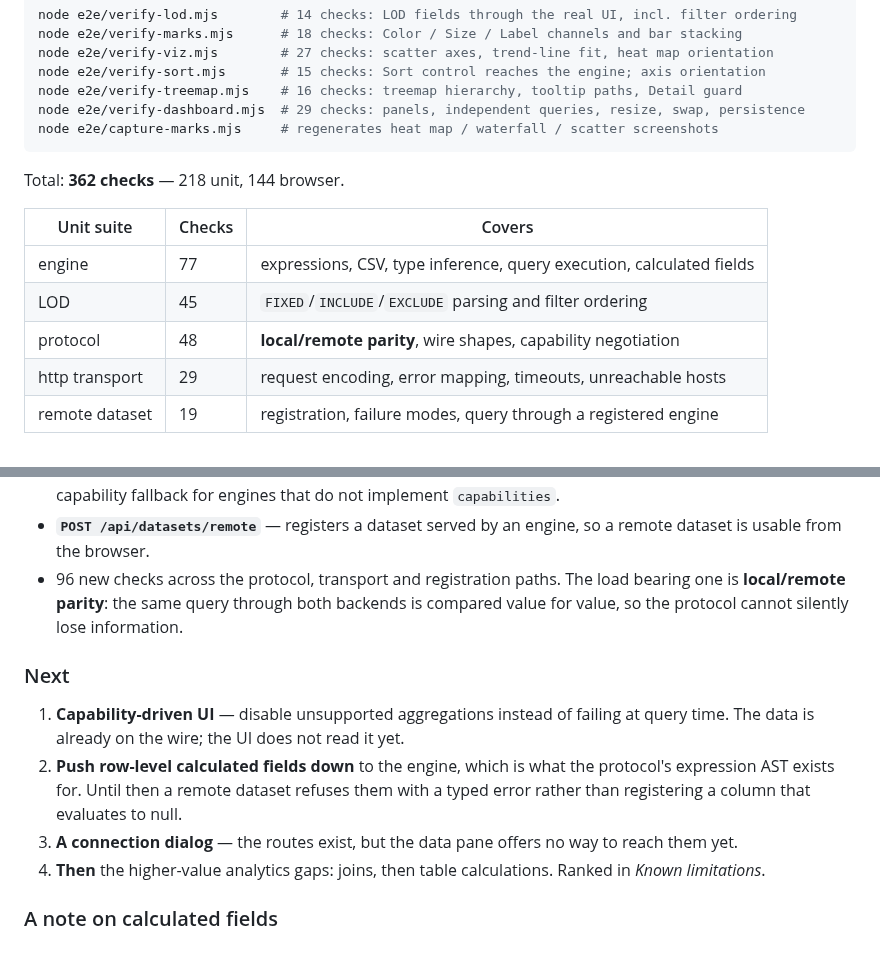
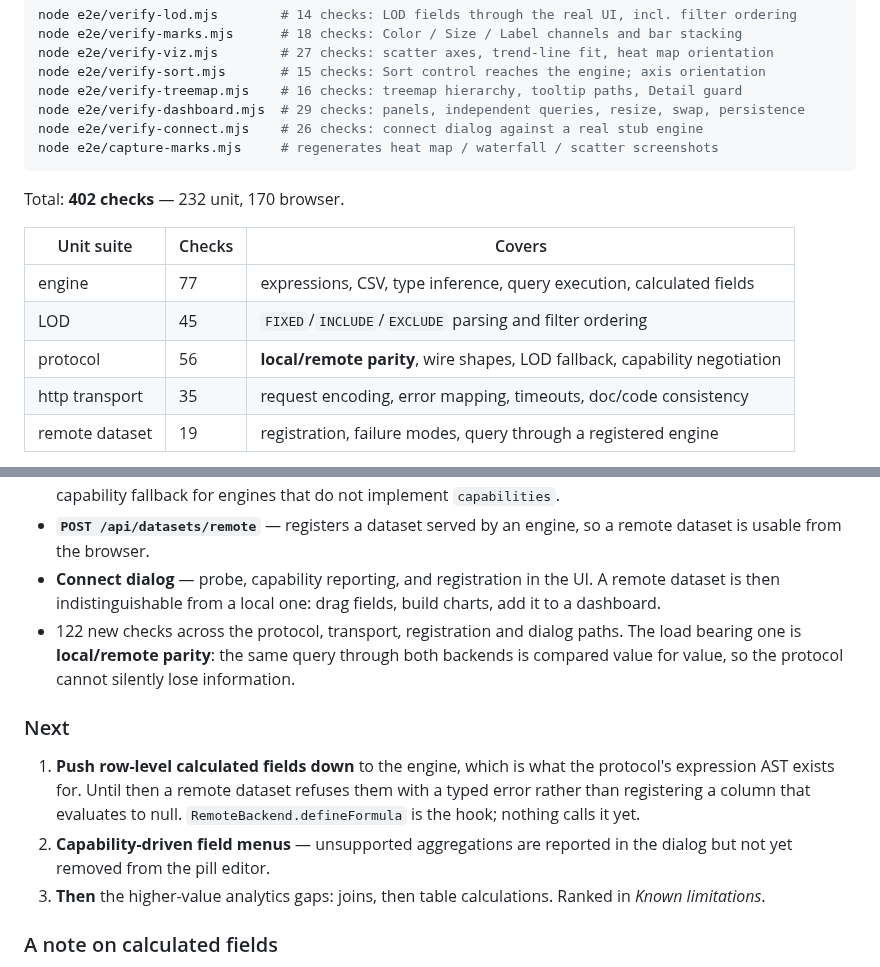
Before and after one commit to bfinucane/plateau, a Markdown page: README.md, 2 parts joined by grey strips. Rendered like a GitHub page.

````diff
--- a/README.md
+++ b/README.md
@@ -265,17 +265,18 @@ node e2e/verify-viz.mjs        # 27 checks: scatter axes, trend-line fit, heat m
 node e2e/verify-sort.mjs       # 15 checks: Sort control reaches the engine; axis orientation
 node e2e/verify-treemap.mjs    # 16 checks: treemap hierarchy, tooltip paths, Detail guard
 node e2e/verify-dashboard.mjs  # 29 checks: panels, independent queries, resize, swap, persistence
+node e2e/verify-connect.mjs    # 26 checks: connect dialog against a real stub engine
 node e2e/capture-marks.mjs     # regenerates heat map / waterfall / scatter screenshots
 ```
 
-Total: **362 checks** — 218 unit, 144 browser.
+Total: **402 checks** — 232 unit, 170 browser.
 
 | Unit suite | Checks | Covers |
 | --- | --- | --- |
 | engine | 77 | expressions, CSV, type inference, query execution, calculated fields |
 | LOD | 45 | `FIXED`/`INCLUDE`/`EXCLUDE` parsing and filter ordering |
-| protocol | 48 | **local/remote parity**, wire shapes, capability negotiation |
-| http transport | 29 | request encoding, error mapping, timeouts, unreachable hosts |
+| protocol | 56 | **local/remote parity**, wire shapes, LOD fallback, capability negotiation |
+| http transport | 35 | request encoding, error mapping, timeouts, doc/code consistency |
 | remote dataset | 19 | registration, failure modes, query through a registered engine |
 
 Both browser and transport suites run against the real thing — a loopback HTTP
@@ -496,20 +522,23 @@ request encoding, status handling and timeouts are genuinely exercised.
   implement `capabilities`.
 - **`POST /api/datasets/remote`** — registers a dataset served by an engine, so a
   remote dataset is usable from the browser.
-- 96 new checks across the protocol, transport and registration paths. The load
-  bearing one is **local/remote parity**: the same query through both backends is
-  compared value for value, so the protocol cannot silently lose information.
+- **Connect dialog** — probe, capability reporting, and registration in the UI.
+  A remote dataset is then indistinguishable from a local one: drag fields, build
+  charts, add it to a dashboard.
+- 122 new checks across the protocol, transport, registration and dialog paths.
+  The load bearing one is **local/remote parity**: the same query through both
+  backends is compared value for value, so the protocol cannot silently lose
+  information.
 
 ### Next
 
-1. **Capability-driven UI** — disable unsupported aggregations instead of failing
-   at query time. The data is already on the wire; the UI does not read it yet.
-2. **Push row-level calculated fields down** to the engine, which is what the
+1. **Push row-level calculated fields down** to the engine, which is what the
    protocol's expression AST exists for. Until then a remote dataset refuses them
    with a typed error rather than registering a column that evaluates to null.
-3. **A connection dialog** — the routes exist, but the data pane offers no way to
-   reach them yet.
-4. **Then** the higher-value analytics gaps: joins, then table calculations.
+   `RemoteBackend.defineFormula` is the hook; nothing calls it yet.
+2. **Capability-driven field menus** — unsupported aggregations are reported in
+   the dialog but not yet removed from the pill editor.
+3. **Then** the higher-value analytics gaps: joins, then table calculations.
    Ranked in *Known limitations*.
 
 ### A note on calculated fields
````
Also changed, not shown: other parts of README.md (+25 -0 lines), docs/screenshots/31-connect-dialog.png (added), docs/screenshots/32-connect-probed.png (added), docs/screenshots/33-connect-registered.png (added), docs/screenshots/34-connect-chart.png (added), 5 other files.
